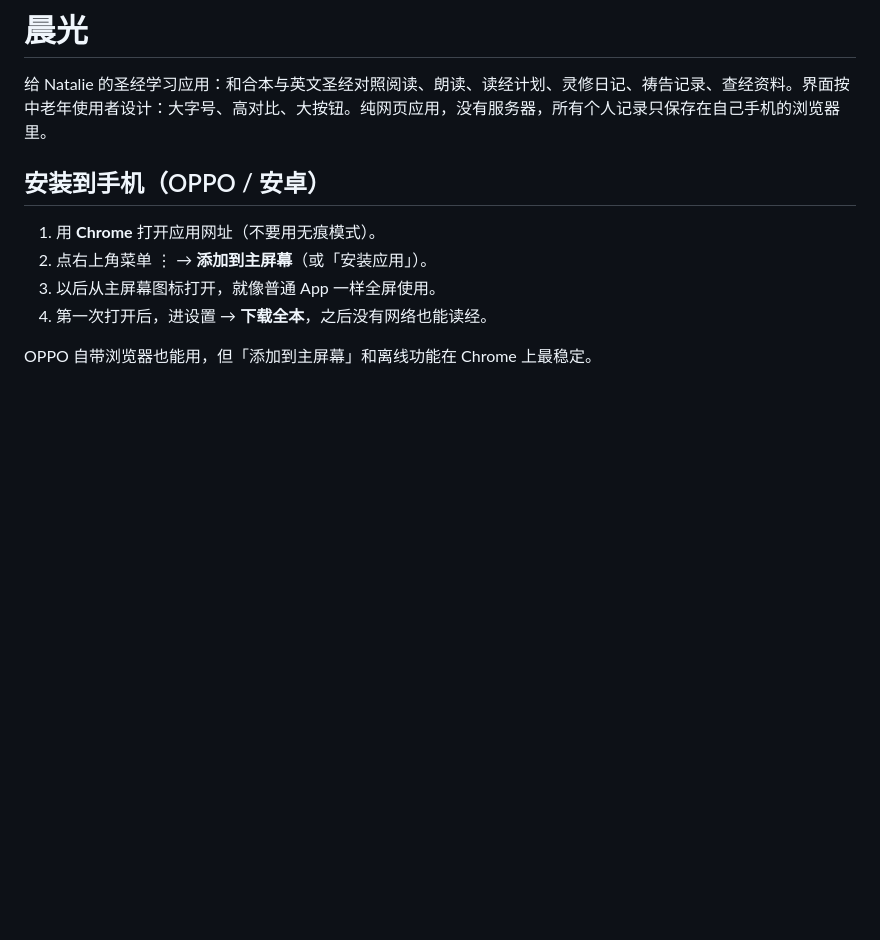
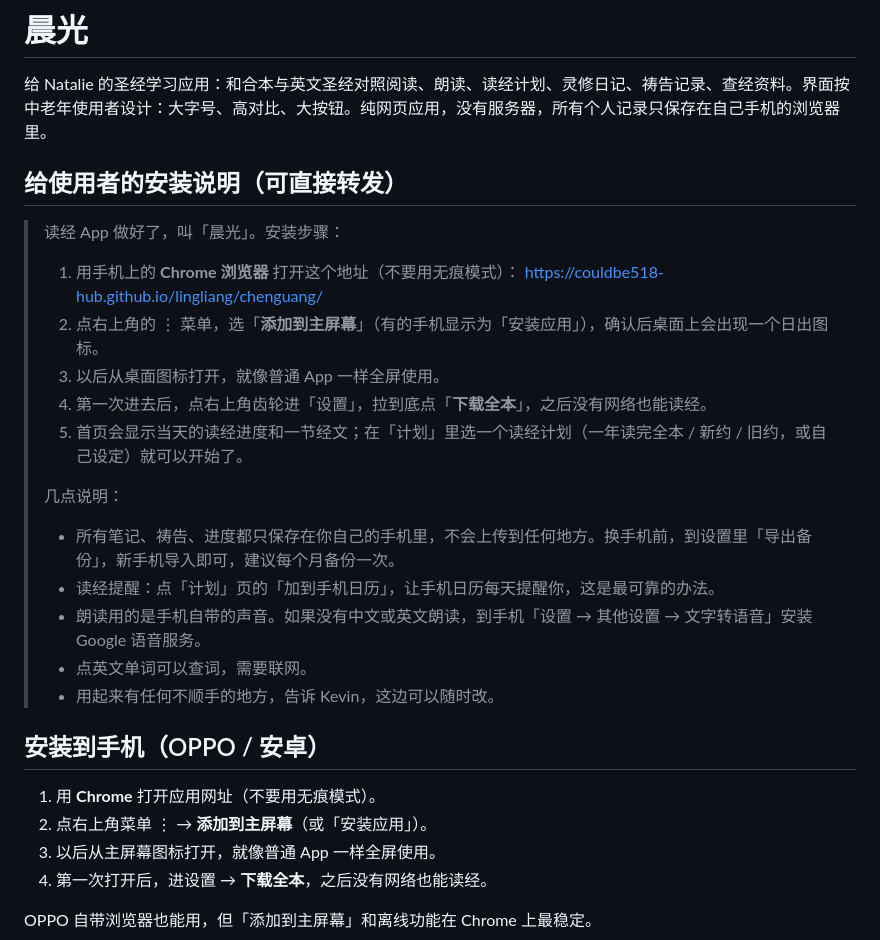
Before and after one commit to couldbe518-hub/lingliang, a Markdown page: chenguang/README.md, the part around the change. GitHub-like rendering; blank space fills up the shorter version.

Commit message:
晨光 README：加入可直接转发的安装说明
Co-Authored-By: Claude Fable 5.1 <noreply@anthropic.com>
Claude-Session: https://claude.ai/code/session_012HxvmHfWBcprkZHDCDNzDy

```diff
--- a/chenguang/README.md
+++ b/chenguang/README.md
@@ -1,6 +1,24 @@
 # 晨光
 
 给 Natalie 的圣经学习应用：和合本与英文圣经对照阅读、朗读、读经计划、灵修日记、祷告记录、查经资料。界面按中老年使用者设计：大字号、高对比、大按钮。纯网页应用，没有服务器，所有个人记录只保存在自己手机的浏览器里。
+
+## 给使用者的安装说明（可直接转发）
+
+> 读经 App 做好了，叫「晨光」。安装步骤：
+>
+> 1. 用手机上的 **Chrome 浏览器** 打开这个地址（不要用无痕模式）：
+>    https://couldbe518-hub.github.io/lingliang/chenguang/
+> 2. 点右上角的 ⋮ 菜单，选「**添加到主屏幕**」（有的手机显示为「安装应用」），确认后桌面上会出现一个日出图标。
+> 3. 以后从桌面图标打开，就像普通 App 一样全屏使用。
+> 4. 第一次进去后，点右上角齿轮进「设置」，拉到底点「**下载全本**」，之后没有网络也能读经。
+> 5. 首页会显示当天的读经进度和一节经文；在「计划」里选一个读经计划（一年读完全本 / 新约 / 旧约，或自己设定）就可以开始了。
+>
+> 几点说明：
+> - 所有笔记、祷告、进度都只保存在你自己的手机里，不会上传到任何地方。换手机前，到设置里「导出备份」，新手机导入即可，建议每个月备份一次。
+> - 读经提醒：点「计划」页的「加到手机日历」，让手机日历每天提醒你，这是最可靠的办法。
+> - 朗读用的是手机自带的声音。如果没有中文或英文朗读，到手机「设置 → 其他设置 → 文字转语音」安装 Google 语音服务。
+> - 点英文单词可以查词，需要联网。
+> - 用起来有任何不顺手的地方，告诉 Kevin，这边可以随时改。
 
 ## 安装到手机（OPPO / 安卓）
 
```
